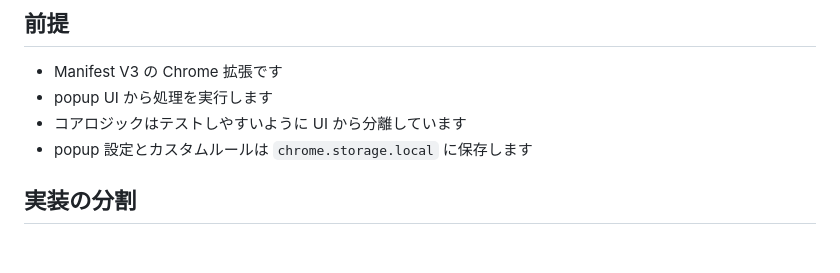
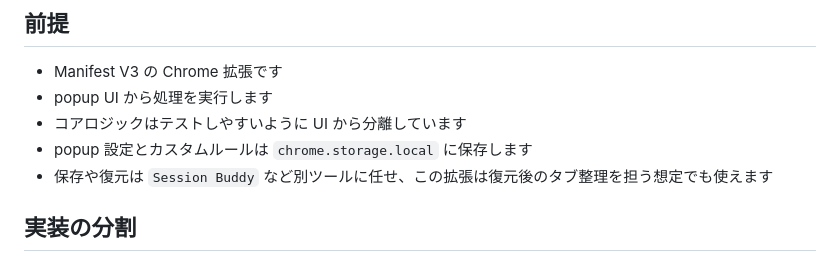
Before and after one commit to tonbiattack/chrome-tab-organizer, a Markdown page: docs/development.md, the part around the change. Rendered like a GitHub page.

```diff
--- a/docs/development.md
+++ b/docs/development.md
@@ -8,6 +8,7 @@
 - popup UI から処理を実行します
 - コアロジックはテストしやすいように UI から分離しています
 - popup 設定とカスタムルールは `chrome.storage.local` に保存します
+- 保存や復元は `Session Buddy` など別ツールに任せ、この拡張は復元後のタブ整理を担う想定でも使えます
 
 ## 実装の分割
 
```
Also changed, not shown: README.md (+5 -0 lines).
